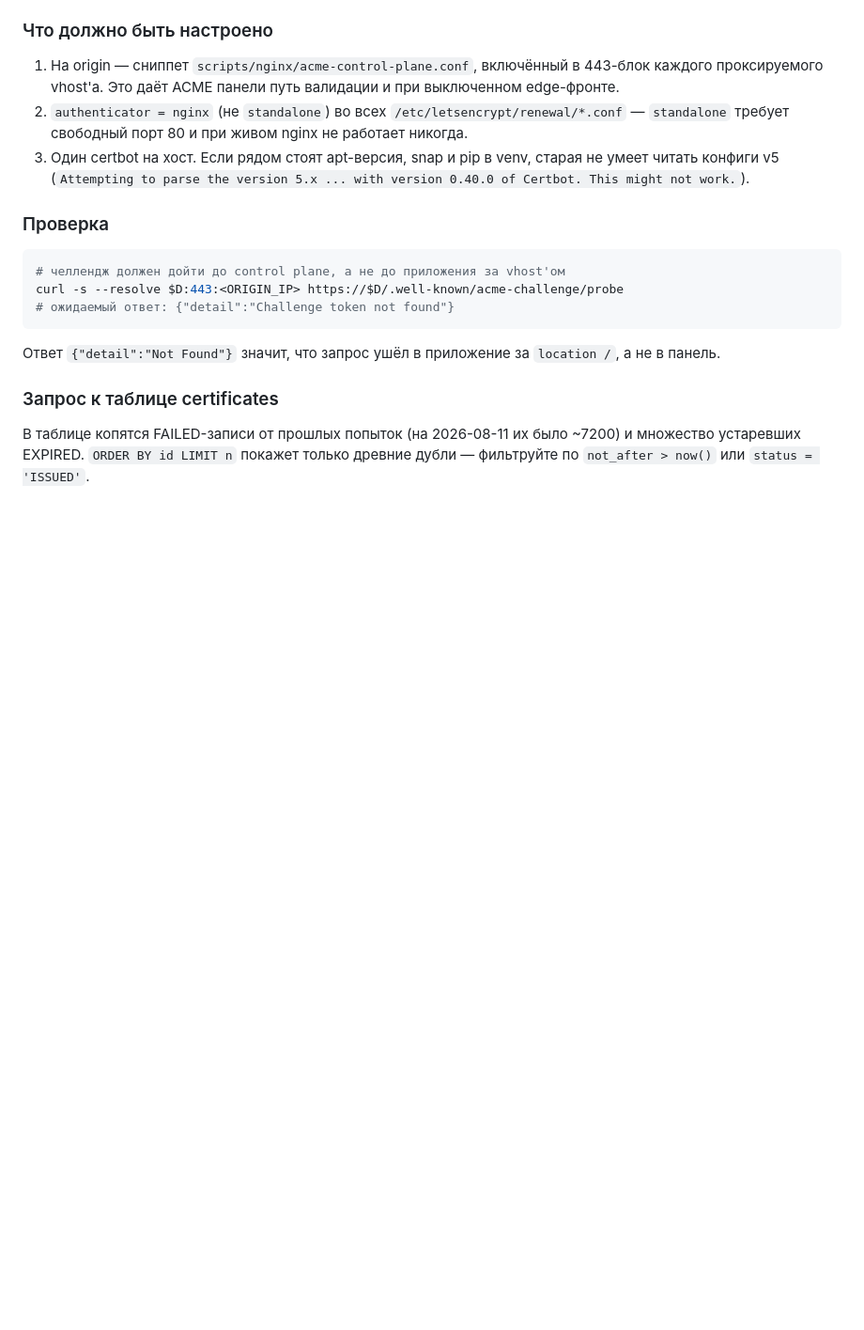
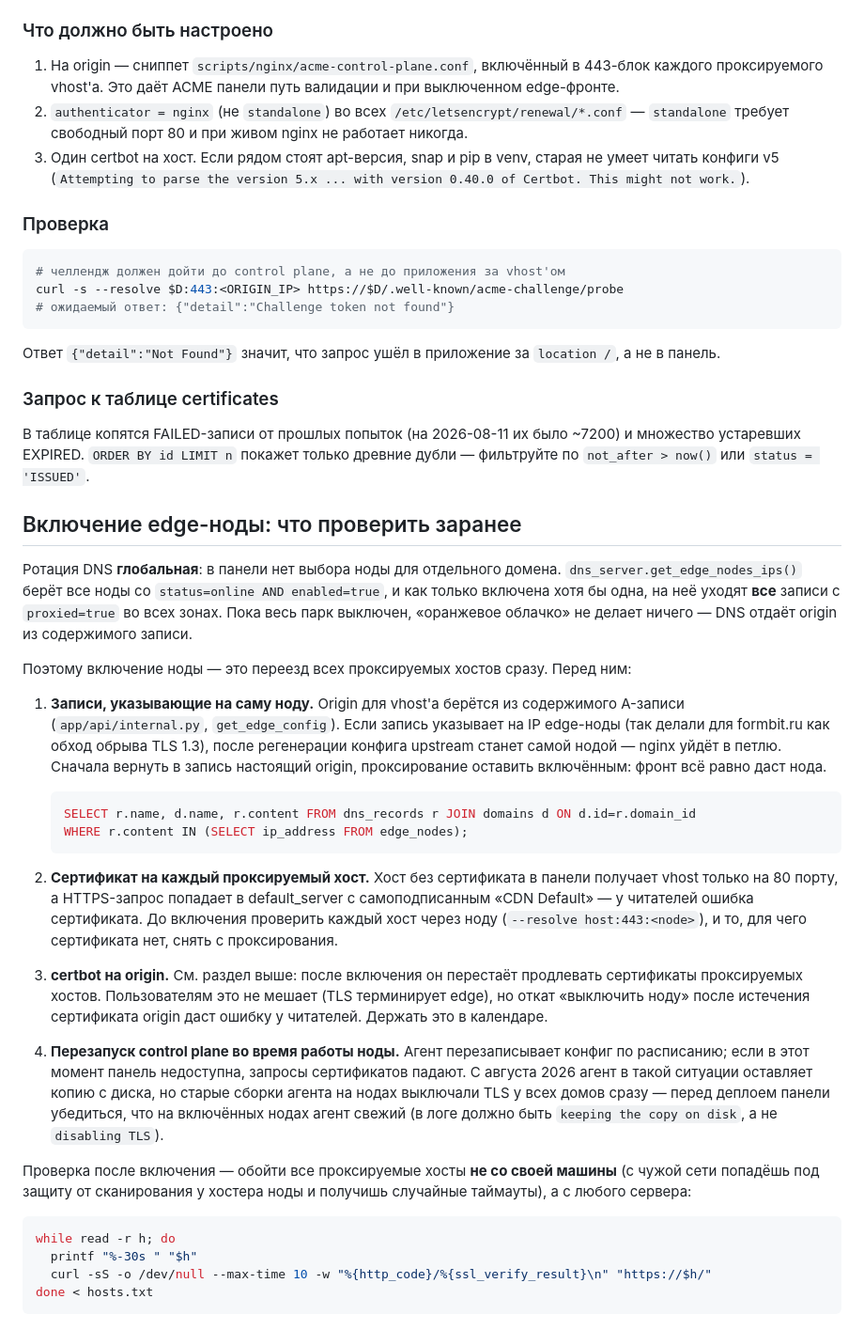
Before and after one commit to skybots-tg/cdn_waf, a Markdown page: TLS_TROUBLESHOOTING.md, the part around the change. Shown at 94% size. Drawn GitHub-style; blank space fills up the shorter version.

Commit message:
docs: what to check before enabling an edge node
Enabling one node moves every proxied record in every zone onto it, and today
that surfaced three traps in a row: a record pointing at the node itself (loop
after config regeneration), hosts with no certificate falling through to the
self-signed default server, and a control-plane restart switching TLS off across
the fleet. Write the checklist down, including why probing from a laptop gives
false timeouts.

Co-Authored-By: Claude Opus 5 <noreply@anthropic.com>

````diff
--- a/TLS_TROUBLESHOOTING.md
+++ b/TLS_TROUBLESHOOTING.md
@@ -216,3 +216,54 @@ curl -s --resolve $D:443:<ORIGIN_IP> https://$D/.well-known/acme-challenge/probe
 В таблице копятся FAILED-записи от прошлых попыток (на 2026-08-11 их было ~7200)
 и множество устаревших EXPIRED. `ORDER BY id LIMIT n` покажет только древние
 дубли — фильтруйте по `not_after > now()` или `status = 'ISSUED'`.
+
+## Включение edge-ноды: что проверить заранее
+
+Ротация DNS **глобальная**: в панели нет выбора ноды для отдельного домена.
+`dns_server.get_edge_nodes_ips()` берёт все ноды со `status=online AND
+enabled=true`, и как только включена хотя бы одна, на неё уходят **все** записи
+с `proxied=true` во всех зонах. Пока весь парк выключен, «оранжевое облачко»
+не делает ничего — DNS отдаёт origin из содержимого записи.
+
+Поэтому включение ноды — это переезд всех проксируемых хостов сразу. Перед ним:
+
+1. **Записи, указывающие на саму ноду.** Origin для vhost'а берётся из
+   содержимого A-записи (`app/api/internal.py`, `get_edge_config`). Если запись
+   указывает на IP edge-ноды (так делали для formbit.ru как обход обрыва
+   TLS 1.3), после регенерации конфига upstream станет самой нодой — nginx
+   уйдёт в петлю. Сначала вернуть в запись настоящий origin, проксирование
+   оставить включённым: фронт всё равно даст нода.
+
+   ```sql
+   SELECT r.name, d.name, r.content FROM dns_records r JOIN domains d ON d.id=r.domain_id
+   WHERE r.content IN (SELECT ip_address FROM edge_nodes);
+   ```
+
+2. **Сертификат на каждый проксируемый хост.** Хост без сертификата в панели
+   получает vhost только на 80 порту, а HTTPS-запрос попадает в default_server
+   с самоподписанным «CDN Default» — у читателей ошибка сертификата. До
+   включения проверить каждый хост через ноду (`--resolve host:443:<node>`), и
+   то, для чего сертификата нет, снять с проксирования.
+
+3. **certbot на origin.** См. раздел выше: после включения он перестаёт
+   продлевать сертификаты проксируемых хостов. Пользователям это не мешает
+   (TLS терминирует edge), но откат «выключить ноду» после истечения
+   сертификата origin даст ошибку у читателей. Держать это в календаре.
+
+4. **Перезапуск control plane во время работы ноды.** Агент перезаписывает
+   конфиг по расписанию; если в этот момент панель недоступна, запросы
+   сертификатов падают. С августа 2026 агент в такой ситуации оставляет копию
+   с диска, но старые сборки агента на нодах выключали TLS у всех домов сразу —
+   перед деплоем панели убедиться, что на включённых нодах агент свежий
+   (в логе должно быть `keeping the copy on disk`, а не `disabling TLS`).
+
+Проверка после включения — обойти все проксируемые хосты **не со своей машины**
+(с чужой сети попадёшь под защиту от сканирования у хостера ноды и получишь
+случайные таймауты), а с любого сервера:
+
+```bash
+while read -r h; do
+  printf "%-30s " "$h"
+  curl -sS -o /dev/null --max-time 10 -w "%{http_code}/%{ssl_verify_result}\n" "https://$h/"
+done < hosts.txt
+```
````
